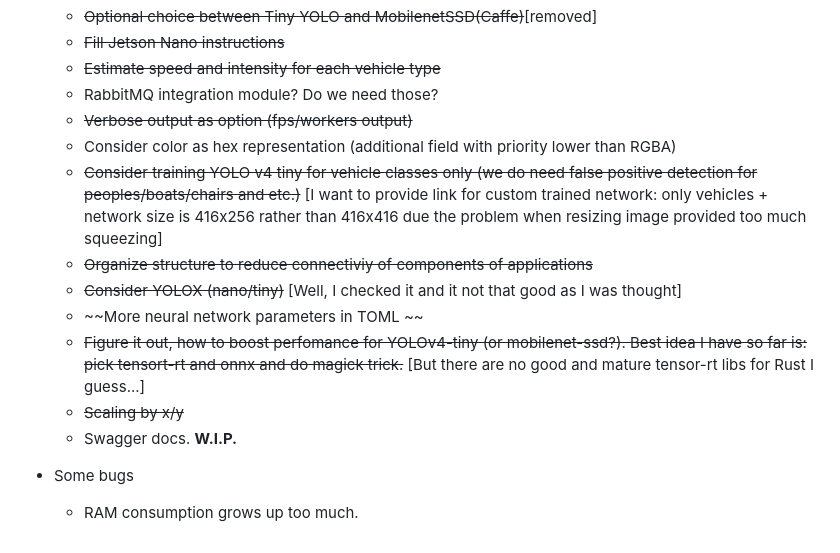
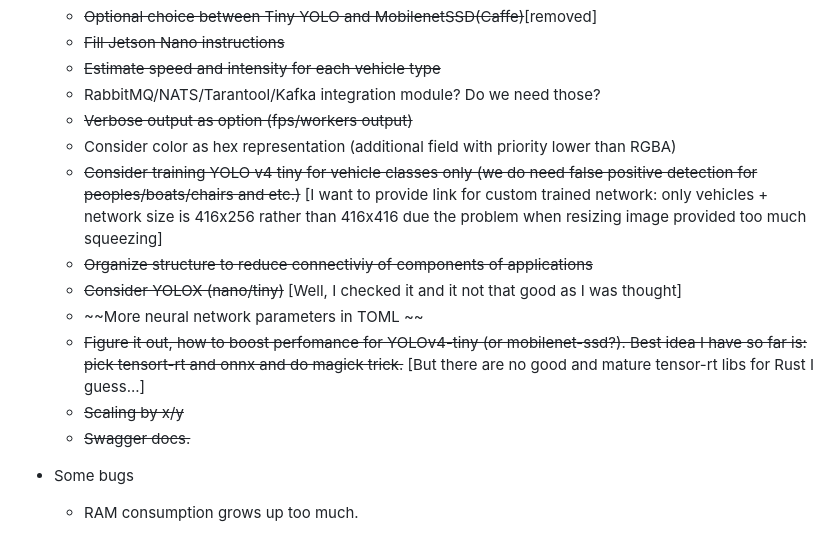
Before and after one commit to LdDl/rust-road-traffic, a Markdown page: ROADMAP.md, the part around the change. Rendered like a GitHub page.

```diff
--- a/ROADMAP.md
+++ b/ROADMAP.md
@@ -42,7 +42,7 @@
     * ~~Optional choice between Tiny YOLO and MobilenetSSD(Caffe)~~[removed]
     * ~~Fill Jetson Nano instructions~~
     * ~~Estimate speed and intensity for each vehicle type~~
-    * RabbitMQ integration module? Do we need those?
+    * RabbitMQ/NATS/Tarantool/Kafka integration module? Do we need those?
     * ~~Verbose output as option (fps/workers output)~~
     * Consider color as hex representation (additional field with priority lower than RGBA)
     * ~~Consider training YOLO v4 tiny for vehicle classes only (we do need false positive detection for peoples/boats/chairs and etc.)~~ [I want to provide link for custom trained network: only vehicles + network size is 416x256 rather than 416x416 due the problem when resizing image provided too much squeezing]
@@ -51,7 +51,7 @@
     * ~~More neural network parameters in TOML ~~
     * ~~Figure it out, how to boost perfomance for YOLOv4-tiny (or mobilenet-ssd?). Best idea I have so far is: pick tensort-rt and onnx and do magick trick.~~ [But there are no good and mature tensor-rt libs for Rust I guess...]
     * ~~Scaling by x/y~~
-    * Swagger docs. __W.I.P.__
+    * ~~Swagger docs.~~
 
 
 * Some bugs
```
Also changed, not shown: README.md (+41 -2 lines), data/redis.png (added).
